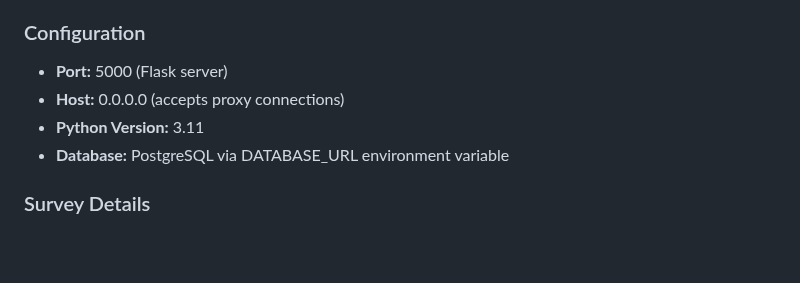
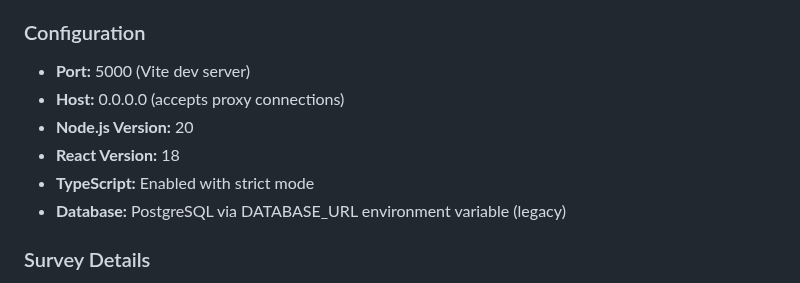
Before and after one commit to yusufdsh44-ship-it/anket-1-, a Markdown page: replit.md, the part around one of its changes. Drawn GitHub-style; blank space fills up the shorter version.

```diff
--- a/replit.md
+++ b/replit.md
@@ -67,10 +91,12 @@ This is a comprehensive JD-R (Job Demands-Resources) survey evaluation dashboard
 - **Model:** SurveyData (stores JSON survey data with timestamps)
 
 ### Configuration
-- **Port:** 5000 (Flask server)
+- **Port:** 5000 (Vite dev server)
 - **Host:** 0.0.0.0 (accepts proxy connections)
-- **Python Version:** 3.11
-- **Database:** PostgreSQL via DATABASE_URL environment variable
+- **Node.js Version:** 20
+- **React Version:** 18
+- **TypeScript:** Enabled with strict mode
+- **Database:** PostgreSQL via DATABASE_URL environment variable (legacy)
 
 ### Survey Details
 - 49 questions per survey across 10 themes
```
Also changed, not shown: other parts of replit.md (+38 -14 lines).
